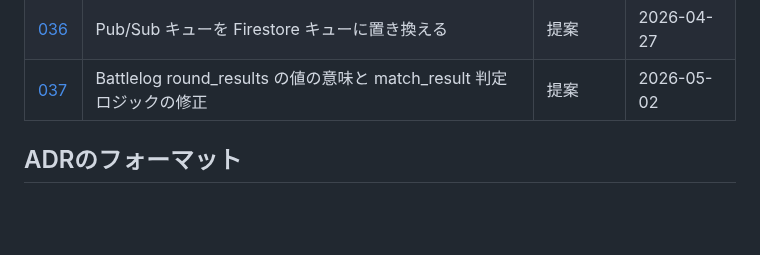
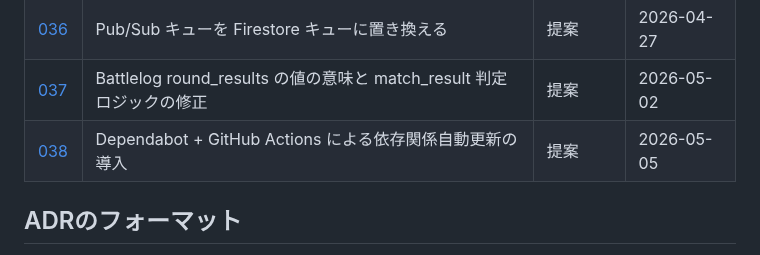
Before and after one commit to kajiwara22/sf6chapter, a Markdown page: docs/adr/README.md, the part around the change. GitHub-like rendering; blank space fills up the shorter version.

Commit message:
docs: Create ADR-038  Dependabot + GitHub Actions による依存関係自動更新の導入

```diff
--- a/docs/adr/README.md
+++ b/docs/adr/README.md
@@ -43,6 +43,7 @@
 | [035](./035-hourly-win-rate-analysis-in-report-generator.md) | レポートジェネレーターへの時間帯別勝率分析の追加 | 採用 | 2026-04-21 |
 | [036](./036-replace-pubsub-with-firestore-queue.md) | Pub/Sub キューを Firestore キューに置き換える | 提案 | 2026-04-27 |
 | [037](./037-battlelog-round-results-value-semantics.md) | Battlelog round_results の値の意味と match_result 判定ロジックの修正 | 提案 | 2026-05-02 |
+| [038](./038-dependabot-and-github-actions-for-dependency-updates.md) | Dependabot + GitHub Actions による依存関係自動更新の導入 | 提案 | 2026-05-05 |
 
 ## ADRのフォーマット
 
```
Also changed, not shown: CLAUDE.md (+2 -0 lines), docs/adr/038-dependabot-and-github-actions-for-dependency-updates.md (added, +114 -0 lines).
